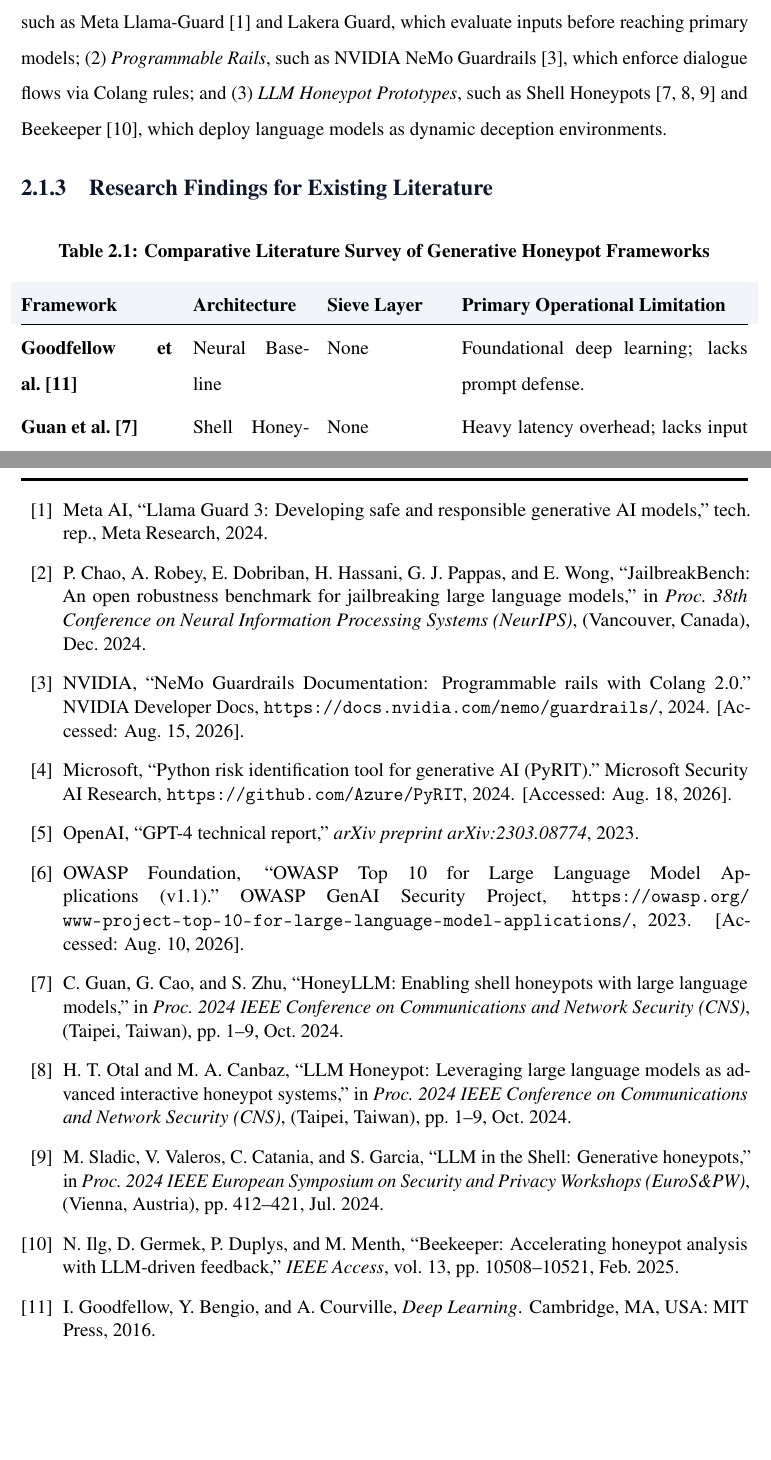
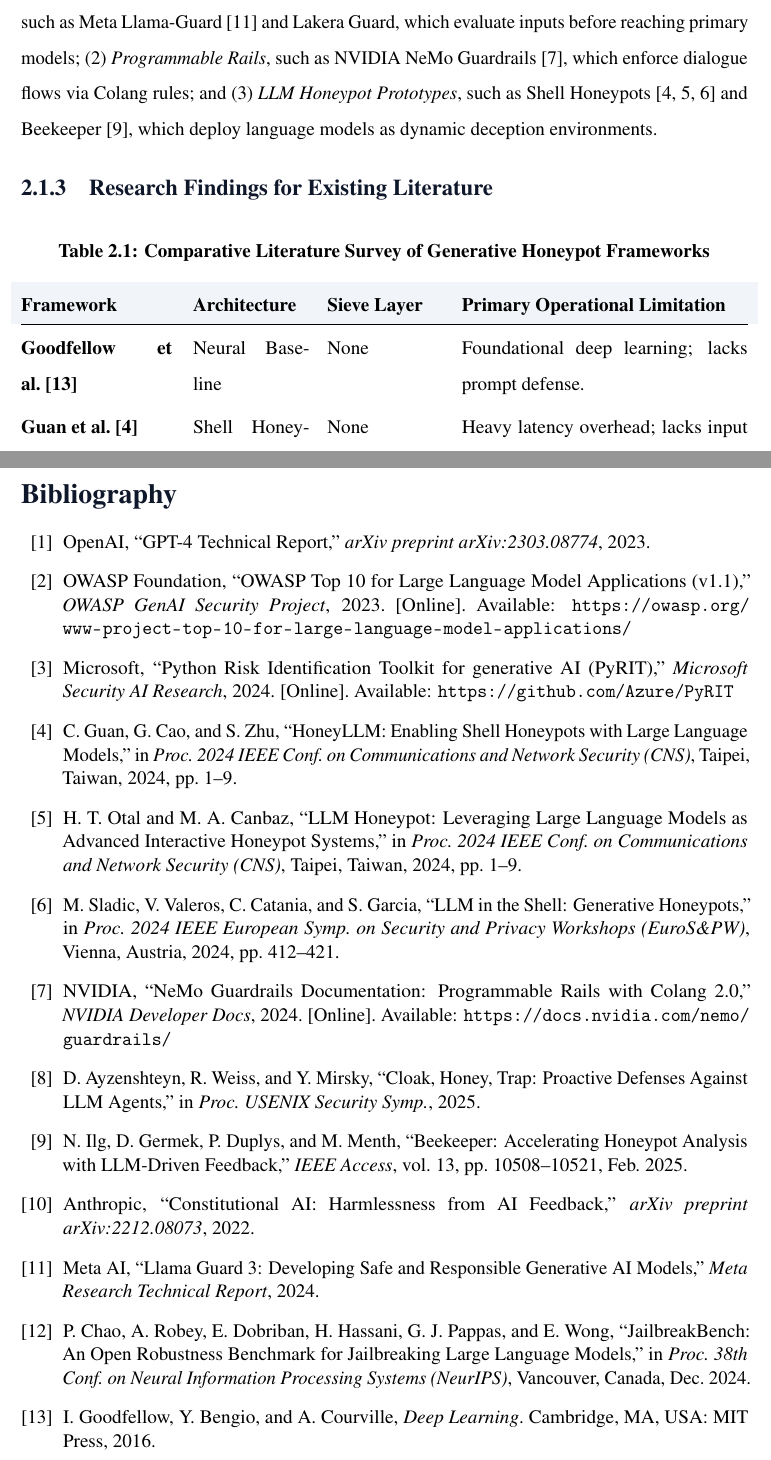
Before and after one commit to De-Coder05/HoneyLLM, a LaTeX thesis (submissions/HoneyLLM_Mid_Semester_Technical_Report.tex): two parts of pages 16 and 31 of 32 before the commit and two parts of pages 16 and 32 of 33 after it, joined at a grey line, cut so that both start at the same text, the shorter picture padded with empty space. Compiled offline with pdfLaTeX.

Commit message:
Embed self-contained thebibliography in LaTeX report to enable zero-dependency single-file compilation in Overleaf

```diff
--- a/submissions/HoneyLLM_Mid_Semester_Technical_Report.tex
+++ b/submissions/HoneyLLM_Mid_Semester_Technical_Report.tex
@@ -746,3 +746,43 @@ Following the mid-semester evaluation, the project team will execute the final t
 \vspace{0.18in}
 
 \begin{spacing}{1.0}
+\begin{thebibliography}{13}
+\bibitem{openai2023gpt4}
+OpenAI, ``GPT-4 Technical Report,'' \textit{arXiv preprint arXiv:2303.08774}, 2023.
+
+\bibitem{owasp2023top10}
+OWASP Foundation, ``OWASP Top 10 for Large Language Model Applications (v1.1),'' \textit{OWASP GenAI Security Project}, 2023. [Online]. Available: \url{https://owasp.org/www-project-top-10-for-large-language-model-applications/}
+
+\bibitem{pyrit2024}
+Microsoft, ``Python Risk Identification Toolkit for generative AI (PyRIT),'' \textit{Microsoft Security AI Research}, 2024. [Online]. Available: \url{https://github.com/Azure/PyRIT}
+
+\bibitem{guan2024honeyllm}
+C.~Guan, G.~Cao, and S.~Zhu, ``HoneyLLM: Enabling Shell Honeypots with Large Language Models,'' in \textit{Proc. 2024 IEEE Conf. on Communications and Network Security (CNS)}, Taipei, Taiwan, 2024, pp. 1--9.
+
+\bibitem{otal2024llmhoneypot}
+H.~T.~Otal and M.~A.~Canbaz, ``LLM Honeypot: Leveraging Large Language Models as Advanced Interactive Honeypot Systems,'' in \textit{Proc. 2024 IEEE Conf. on Communications and Network Security (CNS)}, Taipei, Taiwan, 2024, pp. 1--9.
+
+\bibitem{sladic2024llmshell}
+M.~Sladic, V.~Valeros, C.~Catania, and S.~Garcia, ``LLM in the Shell: Generative Honeypots,'' in \textit{Proc. 2024 IEEE European Symp. on Security and Privacy Workshops (EuroS\&PW)}, Vienna, Austria, 2024, pp. 412--421.
+
+\bibitem{nemo2024guardrails}
+NVIDIA, ``NeMo Guardrails Documentation: Programmable Rails with Colang 2.0,'' \textit{NVIDIA Developer Docs}, 2024. [Online]. Available: \url{https://docs.nvidia.com/nemo/guardrails/}
+
+\bibitem{ayzenshteyn2025cloak}
+D.~Ayzenshteyn, R.~Weiss, and Y.~Mirsky, ``Cloak, Honey, Trap: Proactive Defenses Against LLM Agents,'' in \textit{Proc. USENIX Security Symp.}, 2025.
+
+\bibitem{ilg2025beekeeper}
+N.~Ilg, D.~Germek, P.~Duplys, and M.~Menth, ``Beekeeper: Accelerating Honeypot Analysis with LLM-Driven Feedback,'' \textit{IEEE Access}, vol. 13, pp. 10508--10521, Feb. 2025.
+
+\bibitem{anthropic2022constitutional}
+Anthropic, ``Constitutional AI: Harmlessness from AI Feedback,'' \textit{arXiv preprint arXiv:2212.08073}, 2022.
+
+\bibitem{llamaguard3}
+Meta AI, ``Llama Guard 3: Developing Safe and Responsible Generative AI Models,'' \textit{Meta Research Technical Report}, 2024.
+
+\bibitem{jailbreakbench2024}
+P.~Chao, A.~Robey, E.~Dobriban, H.~Hassani, G.~J.~Pappas, and E.~Wong, ``JailbreakBench: An Open Robustness Benchmark for Jailbreaking Large Language Models,'' in \textit{Proc. 38th Conf. on Neural Information Processing Systems (NeurIPS)}, Vancouver, Canada, Dec. 2024.
+
+\bibitem{goodfellow2016deep}
+I.~Goodfellow, Y.~Bengio, and A.~Courville, \textit{Deep Learning}. Cambridge, MA, USA: MIT Press, 2016.
+\end{thebibliography}
```
Also changed, not shown: submissions/HoneyLLM_Mid_Semester_Technical_Report.tex (6 more changed lines).
